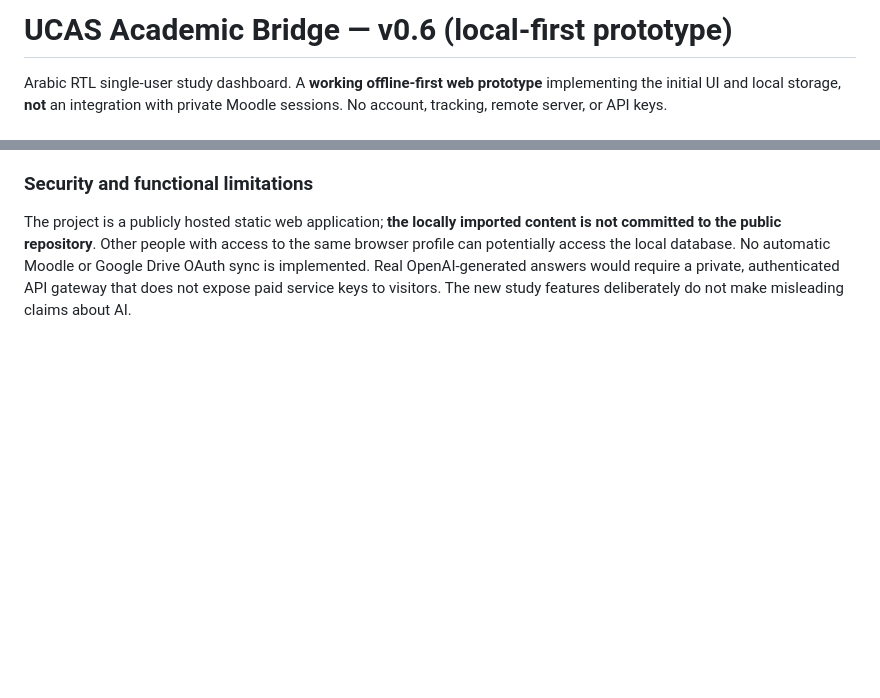
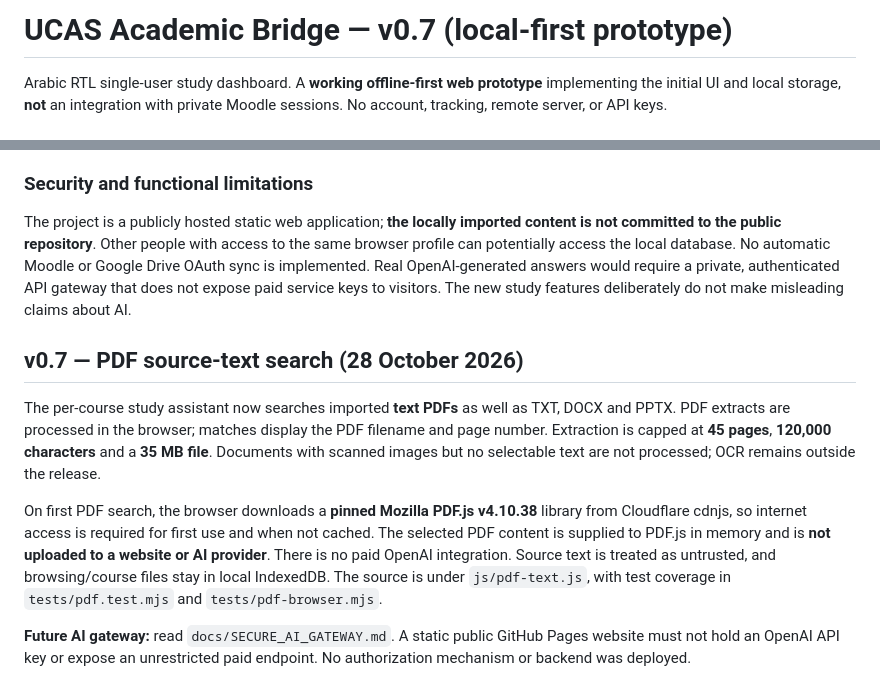
Before and after one commit to mmashharawi2021-cell/UCAS, a Markdown page: README.md, 2 parts joined by grey strips. Drawn GitHub-style; blank space fills up the shorter version.

Commit message:
docs(v0.7): explain page-cited PDF search and AI security boundary

```diff
--- a/README.md
+++ b/README.md
@@ -1,4 +1,4 @@
-# UCAS Academic Bridge — v0.6 (local-first prototype)
+# UCAS Academic Bridge — v0.7 (local-first prototype)
 
 Arabic RTL single-user study dashboard. A **working offline-first web prototype** implementing the initial UI and local storage, **not** an integration with private Moodle sessions. No account, tracking, remote server, or API keys.
 
@@ -121,3 +121,12 @@ The central **Google Drive** tab is now usable in the browser without a UCAS acc
 
 ### Security and functional limitations
 The project is a publicly hosted static web application; **the locally imported content is not committed to the public repository**. Other people with access to the same browser profile can potentially access the local database. No automatic Moodle or Google Drive OAuth sync is implemented. Real OpenAI-generated answers would require a private, authenticated API gateway that does not expose paid service keys to visitors. The new study features deliberately do not make misleading claims about AI.
+
+
+## v0.7 — PDF source-text search (28 October 2026)
+
+The per-course study assistant now searches imported **text PDFs** as well as TXT, DOCX and PPTX. PDF extracts are processed in the browser; matches display the PDF filename and page number. Extraction is capped at **45 pages**, **120,000 characters** and a **35 MB file**. Documents with scanned images but no selectable text are not processed; OCR remains outside the release.
+
+On first PDF search, the browser downloads a **pinned Mozilla PDF.js v4.10.38** library from Cloudflare cdnjs, so internet access is required for first use and when not cached. The selected PDF content is supplied to PDF.js in memory and is **not uploaded to a website or AI provider**. There is no paid OpenAI integration. Source text is treated as untrusted, and browsing/course files stay in local IndexedDB. The source is under `js/pdf-text.js`, with test coverage in `tests/pdf.test.mjs` and `tests/pdf-browser.mjs`.
+
+**Future AI gateway:** read `docs/SECURE_AI_GATEWAY.md`. A static public GitHub Pages website must not hold an OpenAI API key or expose an unrestricted paid endpoint. No authorization mechanism or backend was deployed.
```
